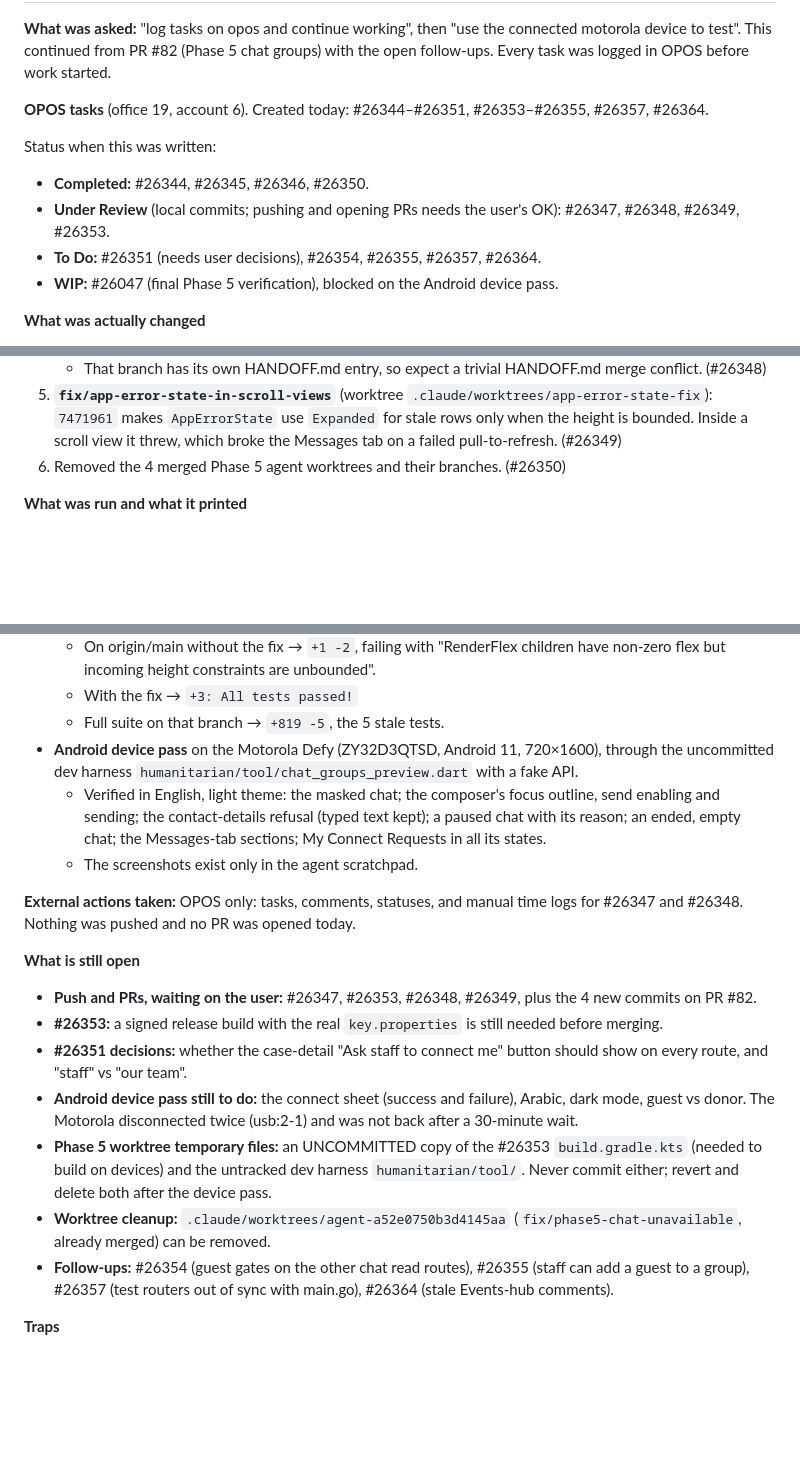
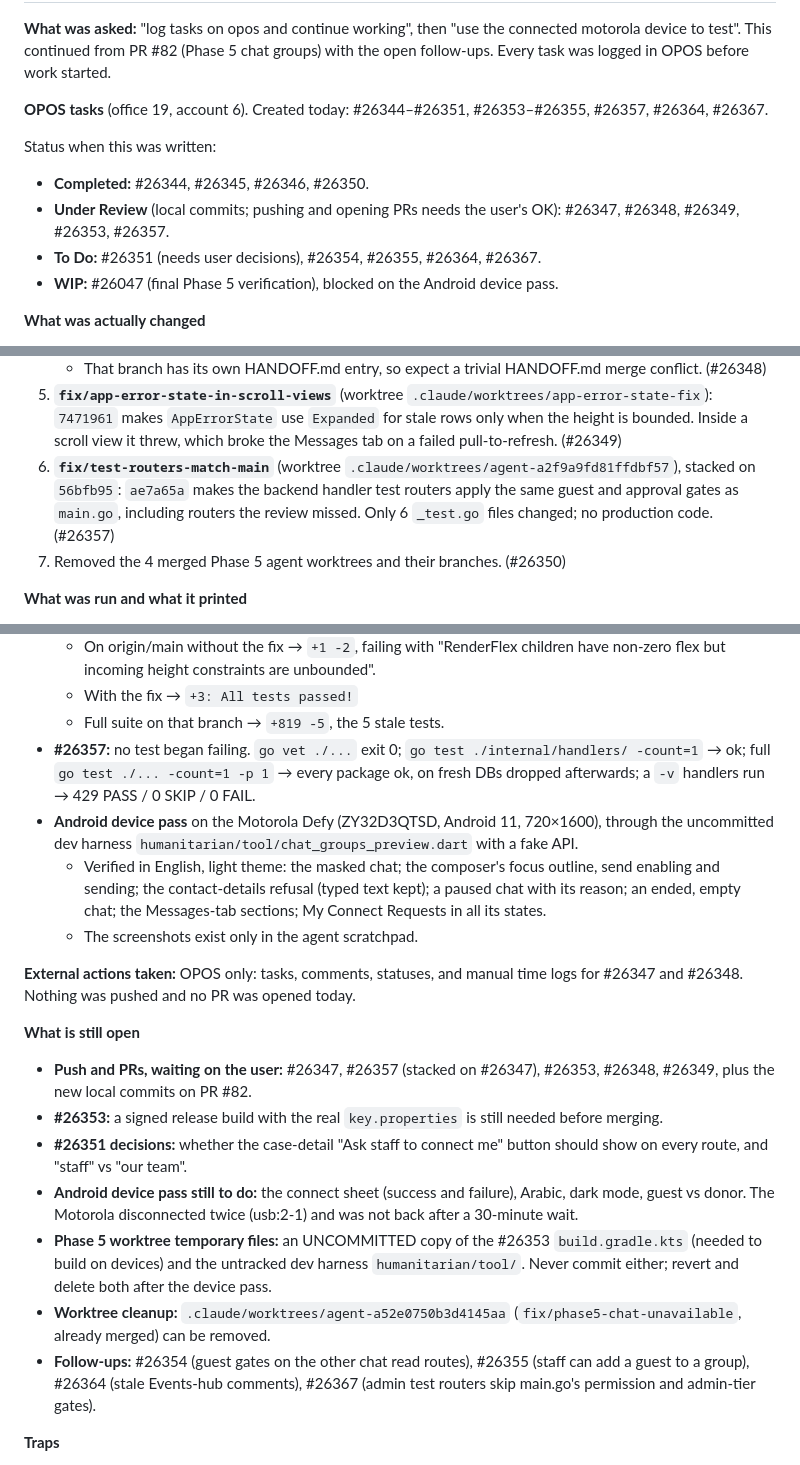
Before and after one commit to IamSizar/go_donation, a Markdown page: HANDOFF.md, 3 parts joined by grey strips. Drawn GitHub-style; blank space fills up the shorter version.

Commit message:
docs(handoff): record #26357 test-router fix and the #26367 follow-up
Co-Authored-By: Claude Opus 5 <noreply@anthropic.com>

```diff
--- a/HANDOFF.md
+++ b/HANDOFF.md
@@ -10,12 +10,12 @@
 
 **What was asked:** "log tasks on opos and continue working", then "use the connected motorola device to test". This continued from PR #82 (Phase 5 chat groups) with the open follow-ups. Every task was logged in OPOS before work started.
 
-**OPOS tasks** (office 19, account 6). Created today: #26344–#26351, #26353–#26355, #26357, #26364.
+**OPOS tasks** (office 19, account 6). Created today: #26344–#26351, #26353–#26355, #26357, #26364, #26367.
 
 Status when this was written:
 - **Completed:** #26344, #26345, #26346, #26350.
-- **Under Review** (local commits; pushing and opening PRs needs the user's OK): #26347, #26348, #26349, #26353.
-- **To Do:** #26351 (needs user decisions), #26354, #26355, #26357, #26364.
+- **Under Review** (local commits; pushing and opening PRs needs the user's OK): #26347, #26348, #26349, #26353, #26357.
+- **To Do:** #26351 (needs user decisions), #26354, #26355, #26364, #26367.
 - **WIP:** #26047 (final Phase 5 verification), blocked on the Android device pass.
 
 **What was actually changed**
@@ -34,7 +34,8 @@ Status when this was written:
    - Added a test that Profile opens News.
    - That branch has its own HANDOFF.md entry, so expect a trivial HANDOFF.md merge conflict. (#26348)
 5. **`fix/app-error-state-in-scroll-views`** (worktree `.claude/worktrees/app-error-state-fix`): `7471961` makes `AppErrorState` use `Expanded` for stale rows only when the height is bounded. Inside a scroll view it threw, which broke the Messages tab on a failed pull-to-refresh. (#26349)
-6. Removed the 4 merged Phase 5 agent worktrees and their branches. (#26350)
+6. **`fix/test-routers-match-main`** (worktree `.claude/worktrees/agent-a2f9a9fd81ffdbf57`), stacked on `56bfb95`: `ae7a65a` makes the backend handler test routers apply the same guest and approval gates as `main.go`, including routers the review missed. Only 6 `_test.go` files changed; no production code. (#26357)
+7. Removed the 4 merged Phase 5 agent worktrees and their branches. (#26350)
 
 **What was run and what it printed**
 - **Phase 5 branch, at `f38c58b`:**
@@ -56,6 +57,7 @@ Status when this was written:
   - On origin/main without the fix → `+1 -2`, failing with "RenderFlex children have non-zero flex but incoming height constraints are unbounded".
   - With the fix → `+3: All tests passed!`
   - Full suite on that branch → `+819 -5`, the 5 stale tests.
+- **#26357:** no test began failing. `go vet ./...` exit 0; `go test ./internal/handlers/ -count=1` → ok; full `go test ./... -count=1 -p 1` → every package ok, on fresh DBs dropped afterwards; a `-v` handlers run → 429 PASS / 0 SKIP / 0 FAIL.
 - **Android device pass** on the Motorola Defy (ZY32D3QTSD, Android 11, 720×1600), through the uncommitted dev harness `humanitarian/tool/chat_groups_preview.dart` with a fake API.
   - Verified in English, light theme: the masked chat; the composer's focus outline, send enabling and sending; the contact-details refusal (typed text kept); a paused chat with its reason; an ended, empty chat; the Messages-tab sections; My Connect Requests in all its states.
   - The screenshots exist only in the agent scratchpad.
@@ -63,13 +65,13 @@ Status when this was written:
 **External actions taken:** OPOS only: tasks, comments, statuses, and manual time logs for #26347 and #26348. Nothing was pushed and no PR was opened today.
 
 **What is still open**
-- **Push and PRs, waiting on the user:** #26347, #26353, #26348, #26349, plus the 4 new commits on PR #82.
+- **Push and PRs, waiting on the user:** #26347, #26357 (stacked on #26347), #26353, #26348, #26349, plus the new local commits on PR #82.
 - **#26353:** a signed release build with the real `key.properties` is still needed before merging.
 - **#26351 decisions:** whether the case-detail "Ask staff to connect me" button should show on every route, and "staff" vs "our team".
 - **Android device pass still to do:** the connect sheet (success and failure), Arabic, dark mode, guest vs donor. The Motorola disconnected twice (usb:2-1) and was not back after a 30-minute wait.
 - **Phase 5 worktree temporary files:** an UNCOMMITTED copy of the #26353 `build.gradle.kts` (needed to build on devices) and the untracked dev harness `humanitarian/tool/`. Never commit either; revert and delete both after the device pass.
 - **Worktree cleanup:** `.claude/worktrees/agent-a52e0750b3d4145aa` (`fix/phase5-chat-unavailable`, already merged) can be removed.
-- **Follow-ups:** #26354 (guest gates on the other chat read routes), #26355 (staff can add a guest to a group), #26357 (test routers out of sync with main.go), #26364 (stale Events-hub comments).
+- **Follow-ups:** #26354 (guest gates on the other chat read routes), #26355 (staff can add a guest to a group), #26364 (stale Events-hub comments), #26367 (admin test routers skip main.go's permission and admin-tier gates).
 
 **Traps**
 - **OPOS timers and statuses:**
```
Also changed, not shown: other parts of HANDOFF.md (+1 -1 lines).
